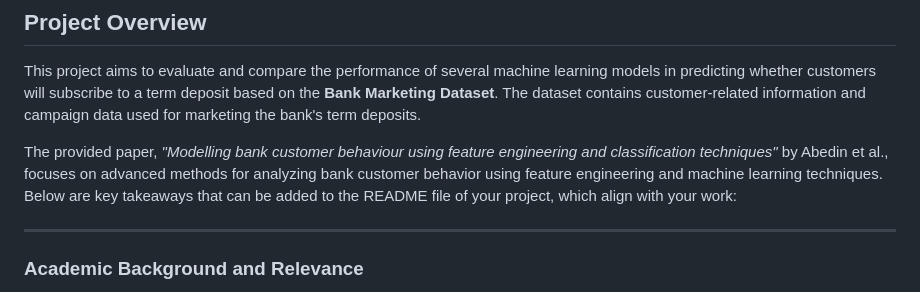
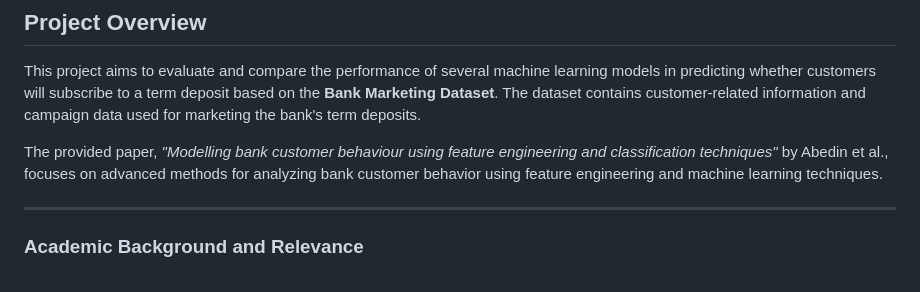
Before and after one commit to RAHULKRISHNAKR/Bank-Customer-Behaviour, a Markdown page: README.md, the part around the change. Rendered like a GitHub page.

```diff
--- a/README.md
+++ b/README.md
@@ -9,7 +9,7 @@
 This project aims to evaluate and compare the performance of several machine learning models in predicting whether customers will subscribe to a term deposit based on the **Bank Marketing Dataset**. The dataset contains customer-related information and campaign data used for marketing the bank's term deposits.
 
 
-The provided paper, *"Modelling bank customer behaviour using feature engineering and classification techniques"* by Abedin et al., focuses on advanced methods for analyzing bank customer behavior using feature engineering and machine learning techniques. Below are key takeaways that can be added to the README file of your project, which align with your work:
+The provided paper, *"Modelling bank customer behaviour using feature engineering and classification techniques"* by Abedin et al., focuses on advanced methods for analyzing bank customer behavior using feature engineering and machine learning techniques.
 
 ---
 
```
